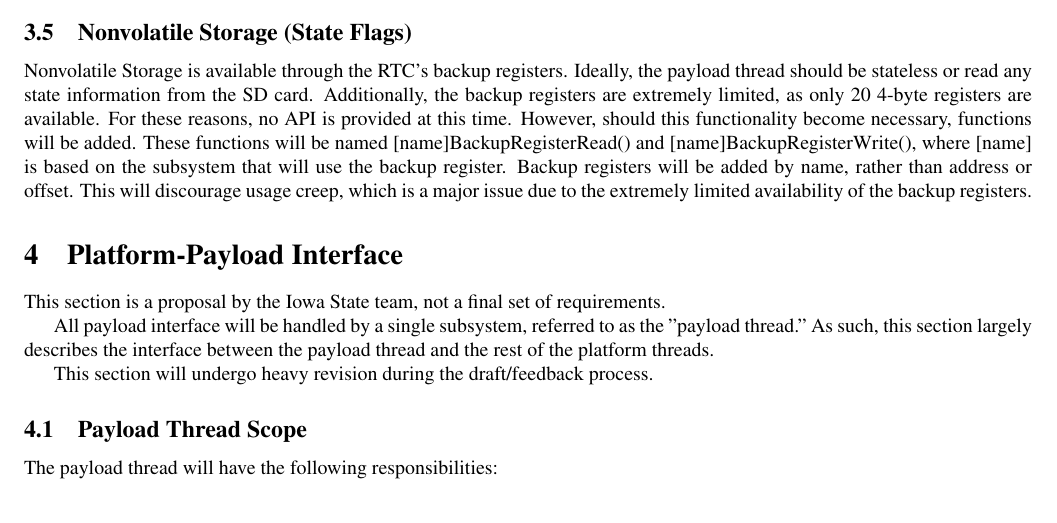
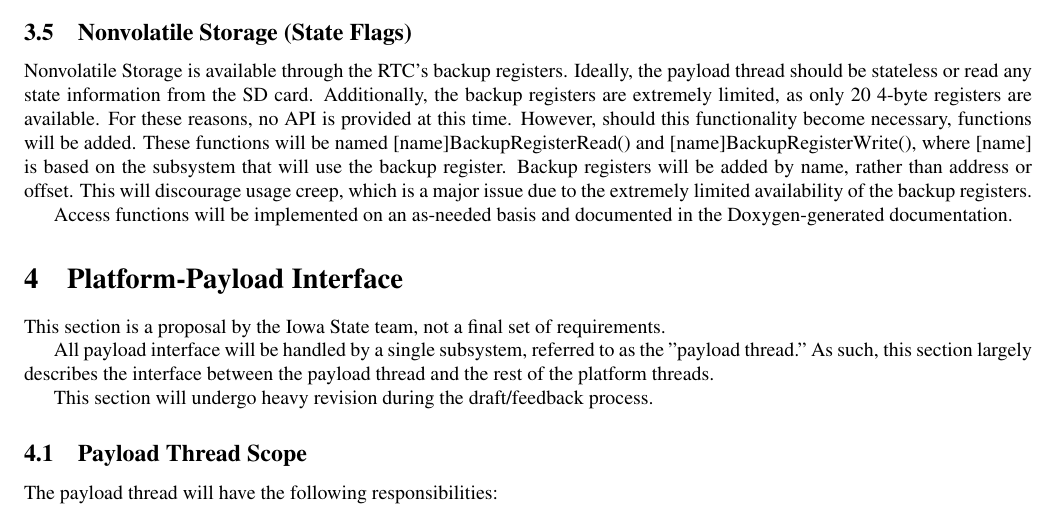
Before and after one commit to drahosj/cysat-docs, a LaTeX document (platform.tex): part of page 2 of 4, cut so that both start at the same text. Compiled offline with pdfLaTeX.

Commit message:
Tweaks/formatting

```diff
--- a/platform.tex
+++ b/platform.tex
@@ -114,6 +114,9 @@ based on the subsystem that will use the backup register.
 Backup registers will be added by name, rather than address or offset.
 This will discourage usage creep, which is a major issue due to the
 extremely limited availability of the backup registers.
+
+Access functions will be implemented on an as-needed basis and documented in the
+Doxygen-generated documentation.
 
 \section{Platform-Payload Interface}
 This section is a proposal by the Iowa State team, not
```
